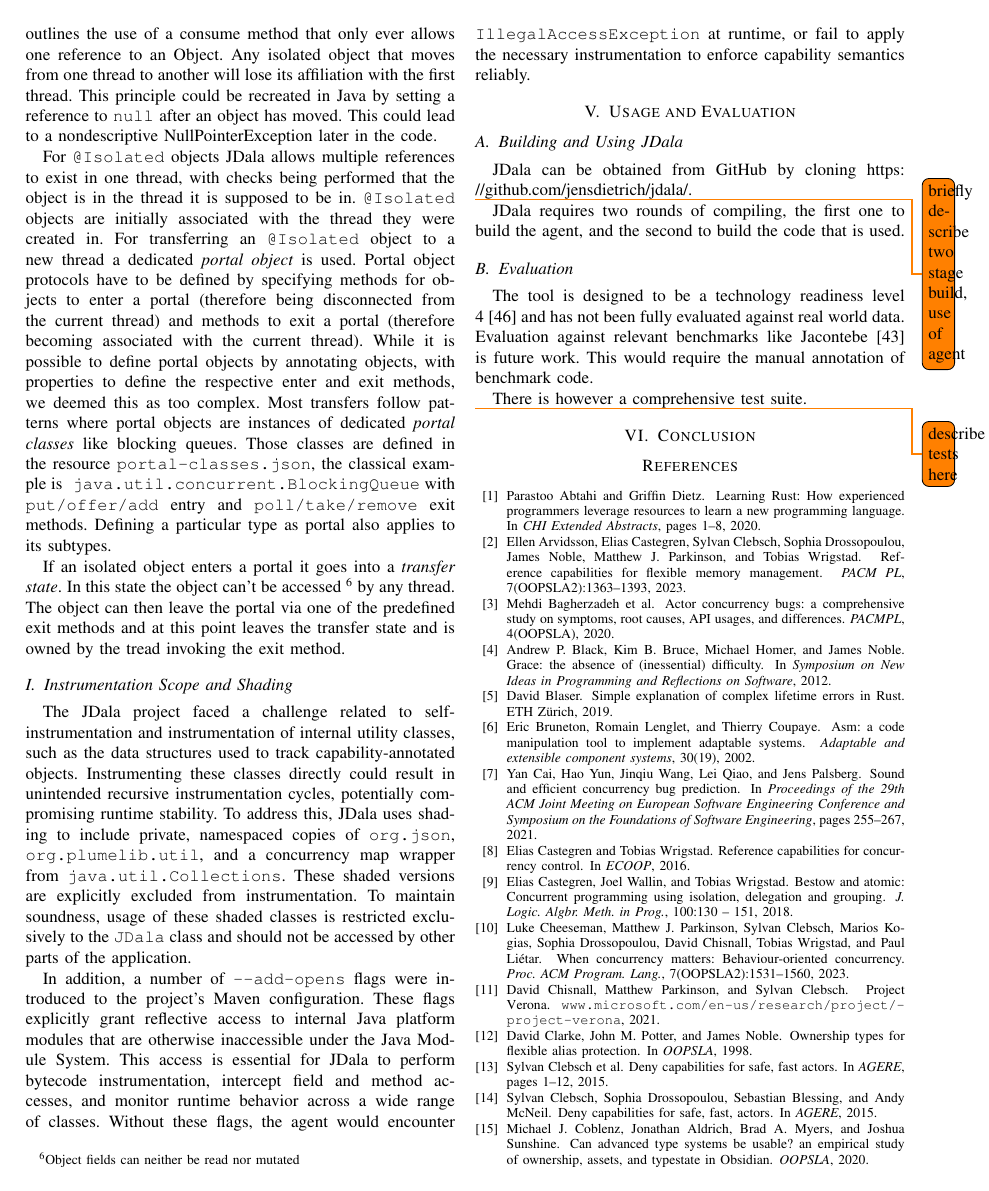
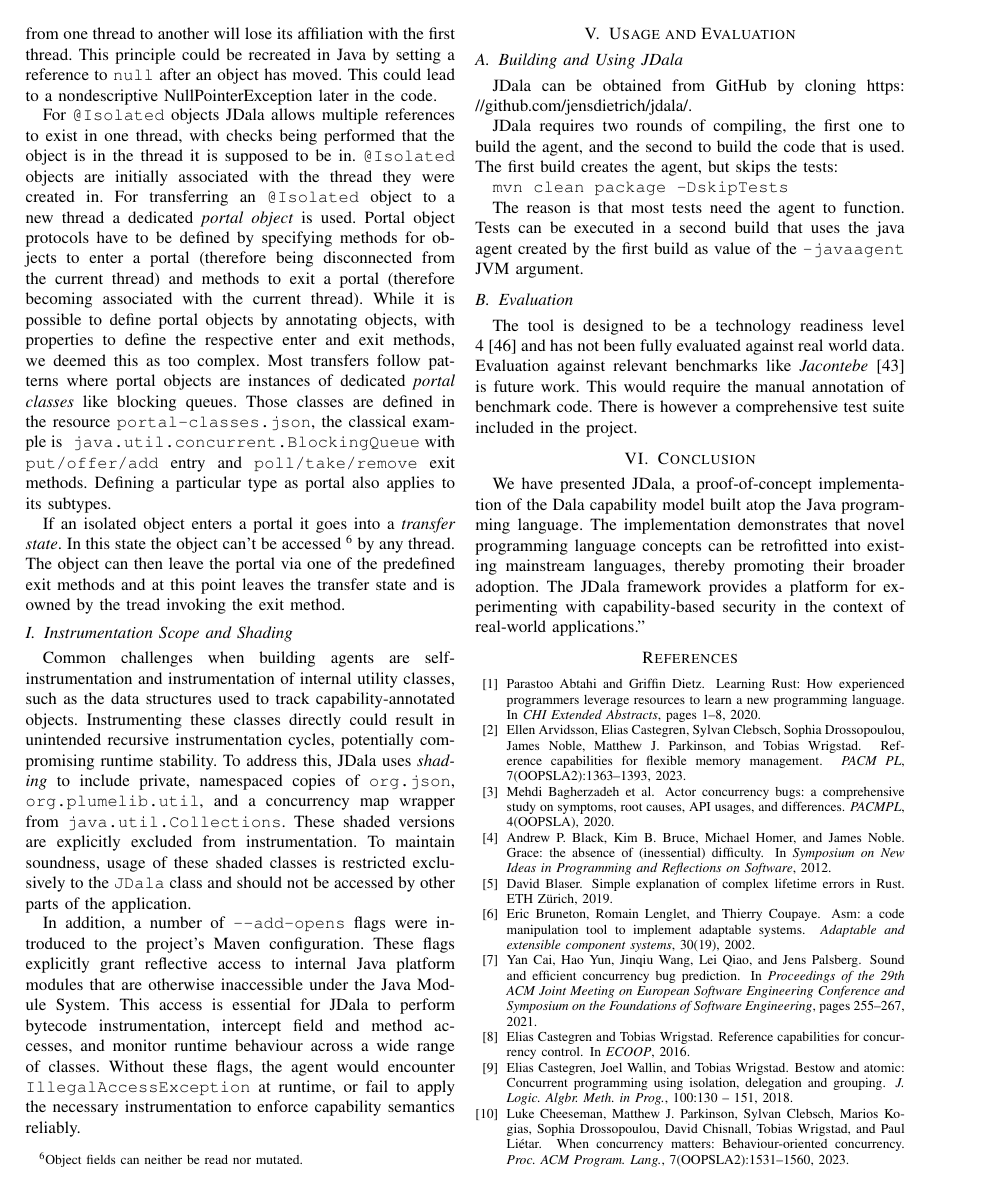
Before and after one commit to jensdietrich/jdala, a LaTeX paper (docs/report/JDala.tex, which reads docs/report/conclusion.tex, docs/report/design.tex, docs/report/use-and-eveluation.tex): page 5 of 6. Compiled offline with pdfLaTeX; a missing font is replaced by an installed copy or a similar font; a LaTeX package or settings file that is missing is left out.

Commit message:
various minor changes, added conclusion

```diff
--- a/docs/report/conclusion.tex
+++ b/docs/report/conclusion.tex
@@ -1 +1,4 @@
 \section{Conclusion}
+
+We have presented \jdala, a proof-of-concept implementation of the \dala capability model built atop the Java programming language.
+The implementation demonstrates that novel programming language concepts can be retrofitted into existing mainstream languages, thereby promoting their broader adoption. The \jdala framework provides a platform for experimenting with capability-based security in the context of real-world applications."
--- a/docs/report/design.tex
+++ b/docs/report/design.tex
@@ -82,14 +85,14 @@ Any isolated object that moves from one thread to another will lose its affiliat
 For \Isolated objects \jdala allows multiple references to exist in one thread, with checks being performed that the object is in the thread it is supposed to be in. \Isolated objects are initially associated with the thread they were created in. For transferring an \Isolated object to a new thread a dedicated \textit{portal object} is used. Portal object protocols have to be defined by specifying methods for objects to enter a portal (therefore being disconnected from the current thread) and methods to exit a portal (therefore becoming associated with the current thread).  While it is possible to define portal objects by annotating objects, with properties to define the respective enter and exit methods, we deemed this  as too complex. Most transfers follow patterns where portal objects are instances of dedicated \textit{portal classes} like blocking queues.
 Those classes are defined in the resource \texttt{portal-classes.json}, the classical example is\texttt{ java.util.concurrent.BlockingQueue} with \texttt{put/\-offer/\-add} entry  and \texttt{poll/\-take/\-remove} exit methods. Defining a particular type as portal also applies to its subtypes.
 
-If an isolated object enters a portal it goes into a \textit{transfer state}. In this state the object can't be accessed \footnote{Object fields can neither be read nor mutated} by any thread. The object can then leave the portal via one of the predefined exit methods and at this point leaves the transfer state and is owned by the tread invoking the exit method.
+If an isolated object enters a portal it goes into a \textit{transfer state}. In this state the object can't be accessed \footnote{Object fields can neither be read nor mutated.} by any thread. The object can then leave the portal via one of the predefined exit methods and at this point leaves the transfer state and is owned by the tread invoking the exit method.
 
 
 \subsection{Instrumentation Scope and Shading}
 
-The \jdala project faced a challenge related to self-instrumentation and instrumentation of internal utility classes, such as the data structures used to track capability-annotated objects. Instrumenting these classes directly could result in unintended recursive instrumentation cycles, potentially compromising runtime stability. To address this, \jdala uses shading to include private, namespaced copies of \texttt{org.json}, \texttt{org.plumelib.util}, and a concurrency map wrapper from \texttt{java.util.Collections}. These shaded versions are explicitly excluded from instrumentation. To maintain soundness, usage of these shaded classes is restricted exclusively to the \texttt{JDala} class and should not be accessed by other parts of the application.
+Common challenges when building agents are self-instrumentation and instrumentation of internal utility classes, such as the data structures used to track capability-annotated objects. Instrumenting these classes directly could result in unintended recursive instrumentation cycles, potentially compromising runtime stability. To address this, \jdala uses \textit{shading} to include private, namespaced copies of \texttt{org.json}, \texttt{org.plumelib.util}, and a concurrency map wrapper from \texttt{java.util.Collections}. These shaded versions are explicitly excluded from instrumentation. To maintain soundness, usage of these shaded classes is restricted exclusively to the \texttt{JDala} class and should not be accessed by other parts of the application.
 
-In addition, a number of \texttt{--add-opens} flags were introduced to the project's Maven configuration. These flags explicitly grant reflective access to internal Java platform modules that are otherwise inaccessible under the Java Module System. This access is essential for \jdala to perform bytecode instrumentation, intercept field and method accesses, and monitor runtime behavior across a wide range of classes. Without these flags, the agent would encounter \texttt{IllegalAccessException} at runtime, or fail to apply the necessary instrumentation to enforce capability semantics reliably.
+In addition, a number of \texttt{--add-opens} flags were introduced to the project's Maven configuration. These flags explicitly grant reflective access to internal Java platform modules that are otherwise inaccessible under the Java Module System. This access is essential for \jdala to perform bytecode instrumentation, intercept field and method accesses, and monitor runtime behaviour across a wide range of classes. Without these flags, the agent would encounter \texttt{IllegalAccessException} at runtime, or fail to apply the necessary instrumentation to enforce capability semantics reliably.
 
 %\subsection{Java Bytecode Instrumentation}
 %\jdala employs the ASM framework to instrument Java bytecode at runtime. This allows interception of field and array access operations at the bytecode level. Specifically, instructions like \texttt{getField}, \texttt{putField}, and array access opcodes are intercepted and augmented with capability checks.
--- a/docs/report/use-and-eveluation.tex
+++ b/docs/report/use-and-eveluation.tex
@@ -6,16 +6,14 @@
 
 \jdala can be obtained from GitHub by cloning \url{https://github.com/jensdietrich/jdala/}.
 
-\todo[]{briefly describe two stage build, use of agent}
 
-\jdala requires two rounds of compiling, the first one to build the agent, and the second to build the code that is used.
+\jdala requires two rounds of compiling, the first one to build the agent, and the second to build the code that is used. The first build creates the agent, but skips the tests:
 
+\texttt{mvn clean package -DskipTests}
+
+The reason is that most tests need the agent to function. Tests can be executed in a second build that uses the java agent created by the first build as value of the \texttt{-javaagent} JVM argument.
 
 \subsection{Evaluation}
 
 
-The tool is designed to be a technology readiness level 4~\cite{mankins1995technology} and has not been fully evaluated against real world data. Evaluation against relevant  benchmarks like Jacontebe~\cite{lin2015jacontebe} is future work. This would require the manual annotation of benchmark code.
-
-There is however a comprehensive test suite.
-
-\todo[]{describe tests here}
+The tool is designed to be a technology readiness level 4~\cite{mankins1995technology} and has not been fully evaluated against real world data. Evaluation against relevant  benchmarks like \textit{Jacontebe}~\cite{lin2015jacontebe} is future work. This would require the manual annotation of benchmark code. There is however a comprehensive test suite included in the project.
```
Also changed, not shown: docs/report/design.tex (5 more changed lines).
